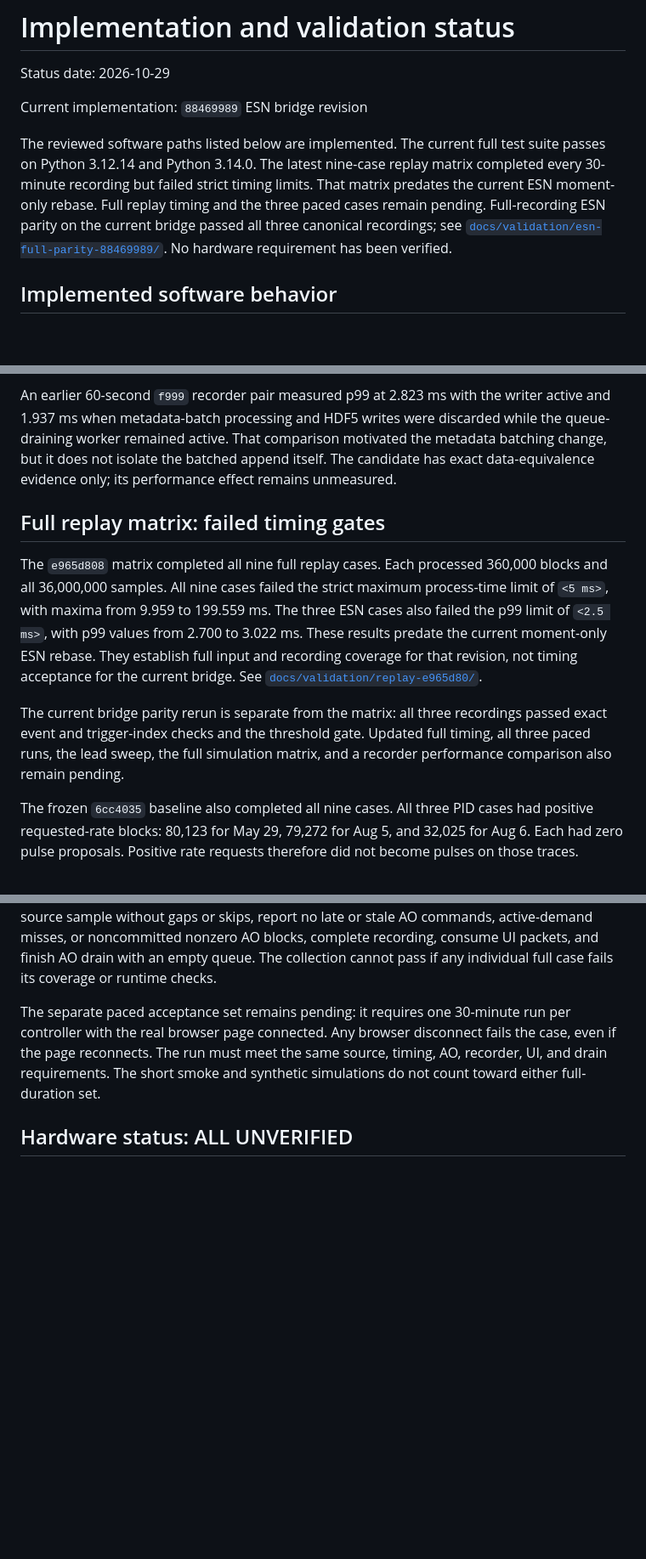
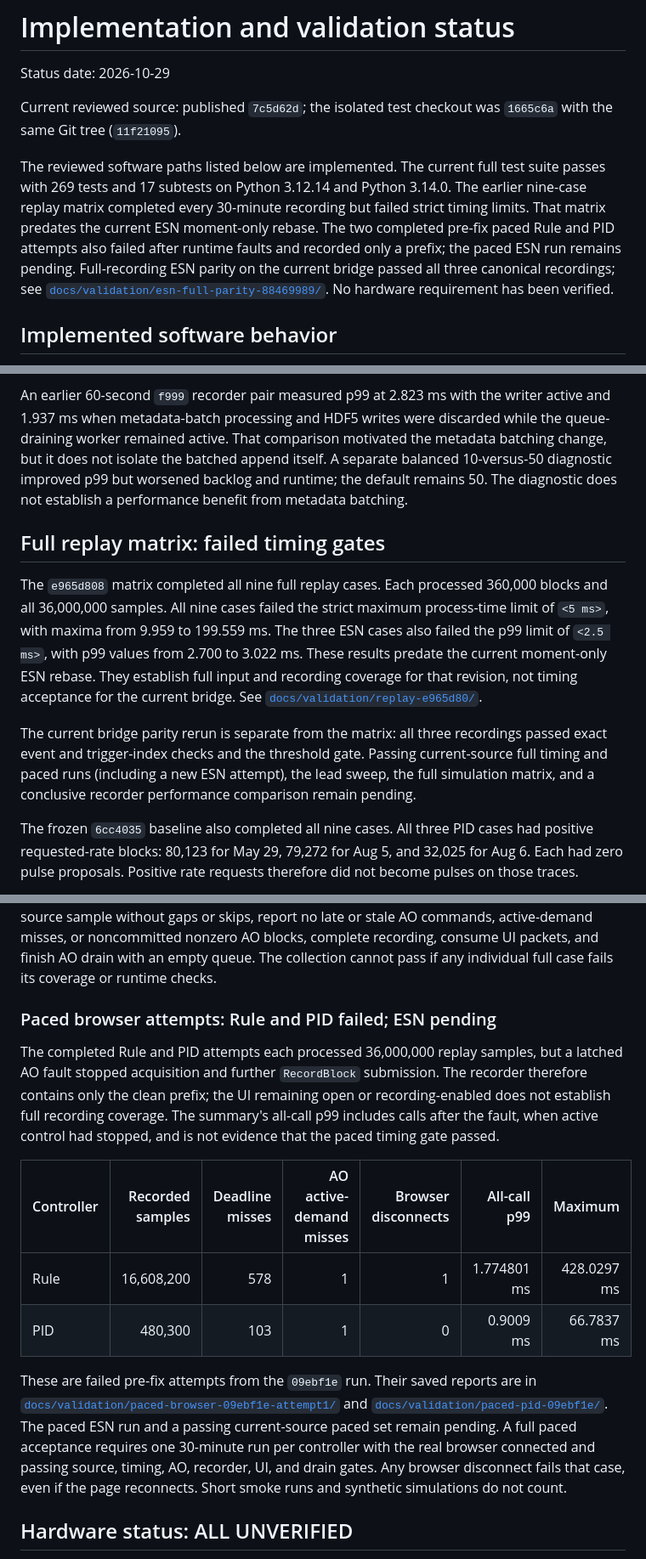
Before and after one commit to adam-says/theEchoChamber, a Markdown page: IMPLEMENTATION_STATUS.md, 3 parts joined by grey strips. Shown at 85% size. Drawn GitHub-style; blank space fills up the shorter version.

```diff
--- a/IMPLEMENTATION_STATUS.md
+++ b/IMPLEMENTATION_STATUS.md
@@ -2,14 +2,16 @@
 
 Status date: 2026-10-29
 
-Current implementation: `88469989` ESN bridge revision
+Current reviewed source: published `7c5d62d`; the isolated test checkout was
+`1665c6a` with the same Git tree (`11f21095`).
 
 The reviewed software paths listed below are implemented. The current full test
-suite passes on Python 3.12.14 and Python 3.14.0. The latest nine-case replay
-matrix completed every 30-minute recording but failed strict timing limits.
-That matrix predates the current ESN moment-only rebase. Full replay timing and
-the three paced cases remain pending. Full-recording ESN parity on the current
-bridge passed all three canonical recordings; see
+suite passes with 269 tests and 17 subtests on Python 3.12.14 and Python 3.14.0.
+The earlier nine-case replay matrix completed every 30-minute recording but
+failed strict timing limits. That matrix predates the current ESN moment-only
+rebase. The two completed pre-fix paced Rule and PID attempts also failed after
+runtime faults and recorded only a prefix; the paced ESN run remains pending.
+Full-recording ESN parity on the current bridge passed all three canonical recordings; see
 [`docs/validation/esn-full-parity-88469989/`](docs/validation/esn-full-parity-88469989/).
 No hardware requirement has been verified.
 
@@ -156,8 +158,9 @@ An earlier 60-second `f999` recorder pair measured p99 at 2.823 ms with the
 writer active and 1.937 ms when metadata-batch processing and HDF5 writes were
 discarded while the queue-draining worker remained active. That comparison
 motivated the metadata batching change, but it does not isolate the
-batched append itself. The candidate has exact data-equivalence evidence only;
-its performance effect remains unmeasured.
+batched append itself. A separate balanced 10-versus-50 diagnostic improved
+p99 but worsened backlog and runtime; the default remains 50. The diagnostic
+does not establish a performance benefit from metadata batching.
 
 ## Full replay matrix: failed timing gates
 
@@ -172,8 +175,9 @@ not timing acceptance for the current bridge. See
 
 The current bridge parity rerun is separate from the matrix: all three
 recordings passed exact event and trigger-index checks and the threshold gate.
-Updated full timing, all three paced runs, the lead sweep, the full simulation
-matrix, and a recorder performance comparison also remain pending.
+Passing current-source full timing and paced runs (including a new ESN attempt),
+the lead sweep, the full simulation matrix, and a conclusive recorder performance
+comparison remain pending.
 
 The frozen `6cc4035` baseline also completed all nine cases. All three PID
 cases had positive requested-rate blocks: 80,123 for May 29, 79,272 for Aug 5,
@@ -193,11 +197,28 @@ complete recording, consume UI packets, and finish AO drain with an empty queue.
 The collection cannot pass if any individual full case fails its coverage or
 runtime checks.
 
-The separate paced acceptance set remains pending: it requires one 30-minute
-run per controller with the real browser page connected. Any browser disconnect
-fails the case, even if the page reconnects. The run must meet the same source,
-timing, AO, recorder, UI, and drain requirements. The short smoke and synthetic
-simulations do not count toward either full-duration set.
+### Paced browser attempts: Rule and PID failed; ESN pending
+
+The completed Rule and PID attempts each processed 36,000,000 replay samples,
+but a latched AO fault stopped acquisition and further `RecordBlock` submission.
+The recorder therefore contains only the clean prefix; the UI remaining open or
+recording-enabled does not establish full recording coverage. The summary's
+all-call p99 includes calls after the fault, when active control had stopped,
+and is not evidence that the paced timing gate passed.
+
+| Controller | Recorded samples | Deadline misses | AO active-demand misses | Browser disconnects | All-call p99 | Maximum |
+|---|---:|---:|---:|---:|---:|---:|
+| Rule | 16,608,200 | 578 | 1 | 1 | 1.774801 ms | 428.0297 ms |
+| PID | 480,300 | 103 | 1 | 0 | 0.9009 ms | 66.7837 ms |
+
+These are failed pre-fix attempts from the `09ebf1e` run. Their saved reports are in
+[`docs/validation/paced-browser-09ebf1e-attempt1/`](docs/validation/paced-browser-09ebf1e-attempt1/)
+and [`docs/validation/paced-pid-09ebf1e/`](docs/validation/paced-pid-09ebf1e/).
+The paced ESN run and a passing current-source paced set remain pending. A full
+paced acceptance requires one 30-minute run per controller with the real browser
+connected and passing source, timing, AO, recorder, UI, and drain gates. Any
+browser disconnect fails that case, even if the page reconnects. Short smoke
+runs and synthetic simulations do not count.
 
 ## Hardware status: ALL UNVERIFIED
 
```
Also changed, not shown: other parts of IMPLEMENTATION_STATUS.md (+4 -4 lines), README.md (+10 -5 lines).
